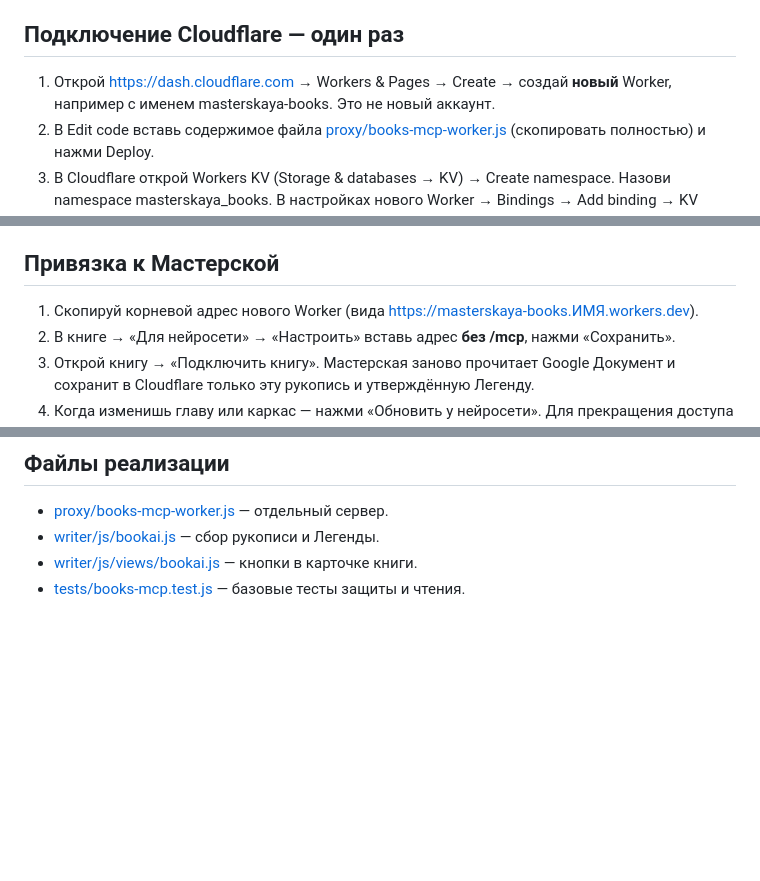
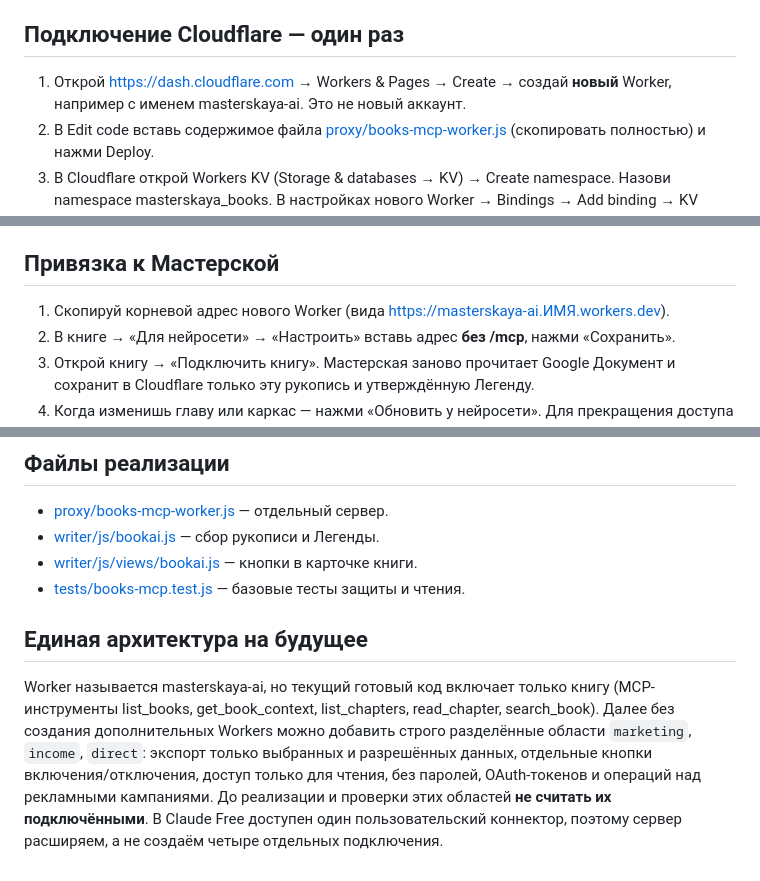
Before and after one commit to erichthoxx-sketch/mine, a Markdown page: docs/SETUP-BOOKS-MCP.md, 3 parts joined by grey strips. GitHub-like rendering; blank space fills up the shorter version.

Commit message:
Name shared AI Worker masterskaya-ai and document future read-only domains

```diff
--- a/docs/SETUP-BOOKS-MCP.md
+++ b/docs/SETUP-BOOKS-MCP.md
@@ -4,7 +4,7 @@
 
 ## Подключение Cloudflare — один раз
 
-1. Открой https://dash.cloudflare.com → Workers & Pages → Create → создай **новый** Worker, например с именем masterskaya-books. Это не новый аккаунт.
+1. Открой https://dash.cloudflare.com → Workers & Pages → Create → создай **новый** Worker, например с именем masterskaya-ai. Это не новый аккаунт.
 2. В Edit code вставь содержимое файла [proxy/books-mcp-worker.js](../proxy/books-mcp-worker.js) (скопировать полностью) и нажми Deploy.
 3. В Cloudflare открой Workers KV (Storage & databases → KV) → Create namespace. Назови namespace masterskaya_books. В настройках нового Worker → Bindings → Add binding → KV namespace выбери его. **Variable name: BOOKS** (большими буквами). Сохрани.
 4. Открой «Мастерскую» → любую книгу → «Для нейросети» → «Настроить» → «Скопировать ID». В настройках Worker добавь **Variable (Text) с именем OWNER_UID**, значение — скопированный Firebase ID. Это не пароль: Worker проверяет подпись реального входа в приложение.
@@ -15,7 +15,7 @@
 
 ## Привязка к Мастерской
 
-1. Скопируй корневой адрес нового Worker (вида https://masterskaya-books.ИМЯ.workers.dev).
+1. Скопируй корневой адрес нового Worker (вида https://masterskaya-ai.ИМЯ.workers.dev).
 2. В книге → «Для нейросети» → «Настроить» вставь адрес **без /mcp**, нажми «Сохранить».
 3. Открой книгу → «Подключить книгу». Мастерская заново прочитает Google Документ и сохранит в Cloudflare только эту рукопись и утверждённую Легенду.
 4. Когда изменишь главу или каркас — нажми «Обновить у нейросети». Для прекращения доступа — «Отключить». Оригинал на Google Диске не изменится.
@@ -48,3 +48,7 @@
 - [writer/js/bookai.js](../writer/js/bookai.js) — сбор рукописи и Легенды.
 - [writer/js/views/bookai.js](../writer/js/views/bookai.js) — кнопки в карточке книги.
 - [tests/books-mcp.test.js](../tests/books-mcp.test.js) — базовые тесты защиты и чтения.
+
+## Единая архитектура на будущее
+
+Worker называется masterskaya-ai, но текущий готовый код включает только книгу (MCP-инструменты list_books, get_book_context, list_chapters, read_chapter, search_book). Далее без создания дополнительных Workers можно добавить строго разделённые области `marketing`, `income`, `direct`: экспорт только выбранных и разрешённых данных, отдельные кнопки включения/отключения, доступ только для чтения, без паролей, OAuth-токенов и операций над рекламными кампаниями. До реализации и проверки этих областей **не считать их подключёнными**. В Claude Free доступен один пользовательский коннектор, поэтому сервер расширяем, а не создаём четыре отдельных подключения.
```
